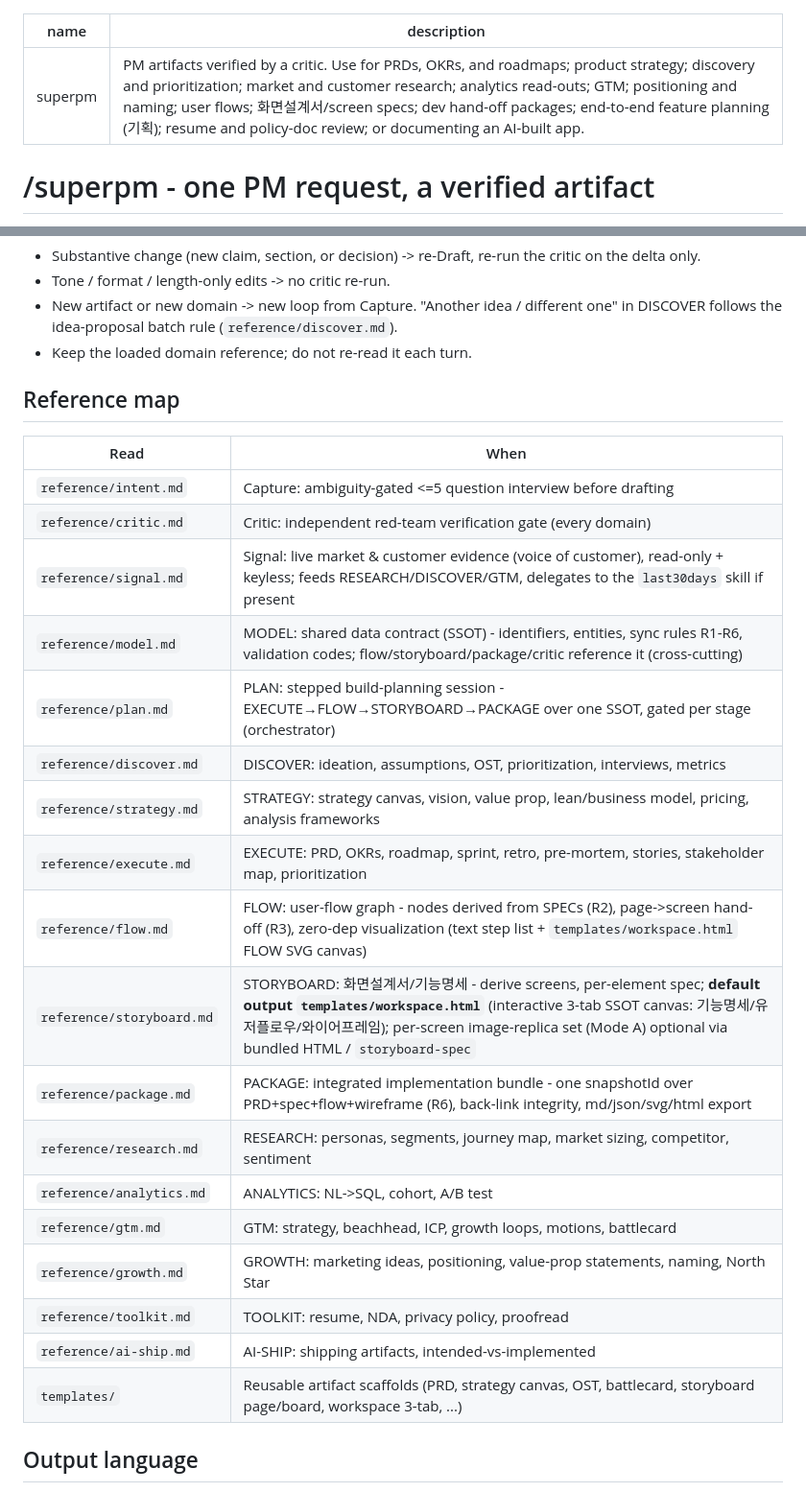
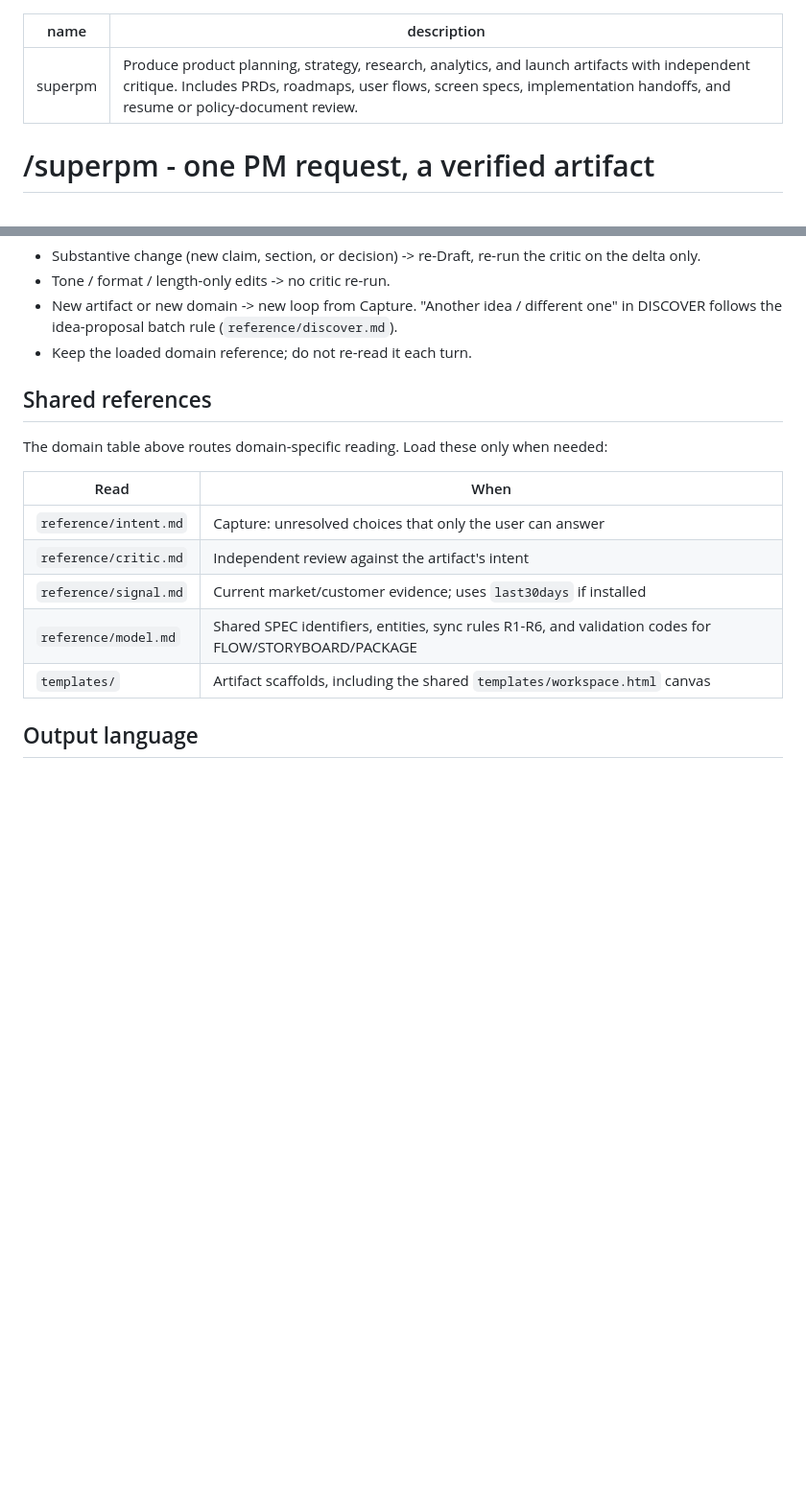
Before and after one commit to cskwork/superpm-skill, a Markdown page: skills/superpm/SKILL.md, 2 parts joined by grey strips. Shown at 96% size. Drawn GitHub-style; blank space fills up the shorter version.

Commit message:
chore(skills): checkpoint Astra DRY/KISS improvement pass

```diff
--- a/skills/superpm/SKILL.md
+++ b/skills/superpm/SKILL.md
@@ -1,6 +1,6 @@
 ---
 name: superpm
-description: PM artifacts verified by a critic. Use for PRDs, OKRs, and roadmaps; product strategy; discovery and prioritization; market and customer research; analytics read-outs; GTM; positioning and naming; user flows; 화면설계서/screen specs; dev hand-off packages; end-to-end feature planning (기획); resume and policy-doc review; or documenting an AI-built app.
+description: Produce product planning, strategy, research, analytics, and launch artifacts with independent critique. Includes PRDs, roadmaps, user flows, screen specs, implementation handoffs, and resume or policy-document review.
 ---
 
 # /superpm - one PM request, a verified artifact
@@ -100,28 +100,17 @@ The loop is per-artifact, not per-message. On iteration:
   DISCOVER follows the idea-proposal batch rule (`reference/discover.md`).
 - Keep the loaded domain reference; do not re-read it each turn.
 
-## Reference map
+## Shared references
+
+The domain table above routes domain-specific reading. Load these only when needed:
 
 | Read | When |
 |---|---|
-| `reference/intent.md` | Capture: ambiguity-gated <=5 question interview before drafting |
-| `reference/critic.md` | Critic: independent red-team verification gate (every domain) |
-| `reference/signal.md` | Signal: live market & customer evidence (voice of customer), read-only + keyless; feeds RESEARCH/DISCOVER/GTM, delegates to the `last30days` skill if present |
-| `reference/model.md` | MODEL: shared data contract (SSOT) - identifiers, entities, sync rules R1-R6, validation codes; flow/storyboard/package/critic reference it (cross-cutting) |
-| `reference/plan.md` | PLAN: stepped build-planning session - EXECUTE→FLOW→STORYBOARD→PACKAGE over one SSOT, gated per stage (orchestrator) |
-| `reference/discover.md` | DISCOVER: ideation, assumptions, OST, prioritization, interviews, metrics |
-| `reference/strategy.md` | STRATEGY: strategy canvas, vision, value prop, lean/business model, pricing, analysis frameworks |
-| `reference/execute.md` | EXECUTE: PRD, OKRs, roadmap, sprint, retro, pre-mortem, stories, stakeholder map, prioritization |
-| `reference/flow.md` | FLOW: user-flow graph - nodes derived from SPECs (R2), page->screen hand-off (R3), zero-dep visualization (text step list + `templates/workspace.html` FLOW SVG canvas) |
-| `reference/storyboard.md` | STORYBOARD: 화면설계서/기능명세 - derive screens, per-element spec; **default output `templates/workspace.html`** (interactive 3-tab SSOT canvas: 기능명세/유저플로우/와이어프레임); per-screen image-replica set (Mode A) optional via bundled HTML / `storyboard-spec` |
-| `reference/package.md` | PACKAGE: integrated implementation bundle - one snapshotId over PRD+spec+flow+wireframe (R6), back-link integrity, md/json/svg/html export |
-| `reference/research.md` | RESEARCH: personas, segments, journey map, market sizing, competitor, sentiment |
-| `reference/analytics.md` | ANALYTICS: NL->SQL, cohort, A/B test |
-| `reference/gtm.md` | GTM: strategy, beachhead, ICP, growth loops, motions, battlecard |
-| `reference/growth.md` | GROWTH: marketing ideas, positioning, value-prop statements, naming, North Star |
-| `reference/toolkit.md` | TOOLKIT: resume, NDA, privacy policy, proofread |
-| `reference/ai-ship.md` | AI-SHIP: shipping artifacts, intended-vs-implemented |
-| `templates/` | Reusable artifact scaffolds (PRD, strategy canvas, OST, battlecard, storyboard page/board, workspace 3-tab, ...) |
+| `reference/intent.md` | Capture: unresolved choices that only the user can answer |
+| `reference/critic.md` | Independent review against the artifact's intent |
+| `reference/signal.md` | Current market/customer evidence; uses `last30days` if installed |
+| `reference/model.md` | Shared SPEC identifiers, entities, sync rules R1-R6, and validation codes for FLOW/STORYBOARD/PACKAGE |
+| `templates/` | Artifact scaffolds, including the shared `templates/workspace.html` canvas |
 
 ## Output language
 
```
Also changed, not shown: 1 other file.
